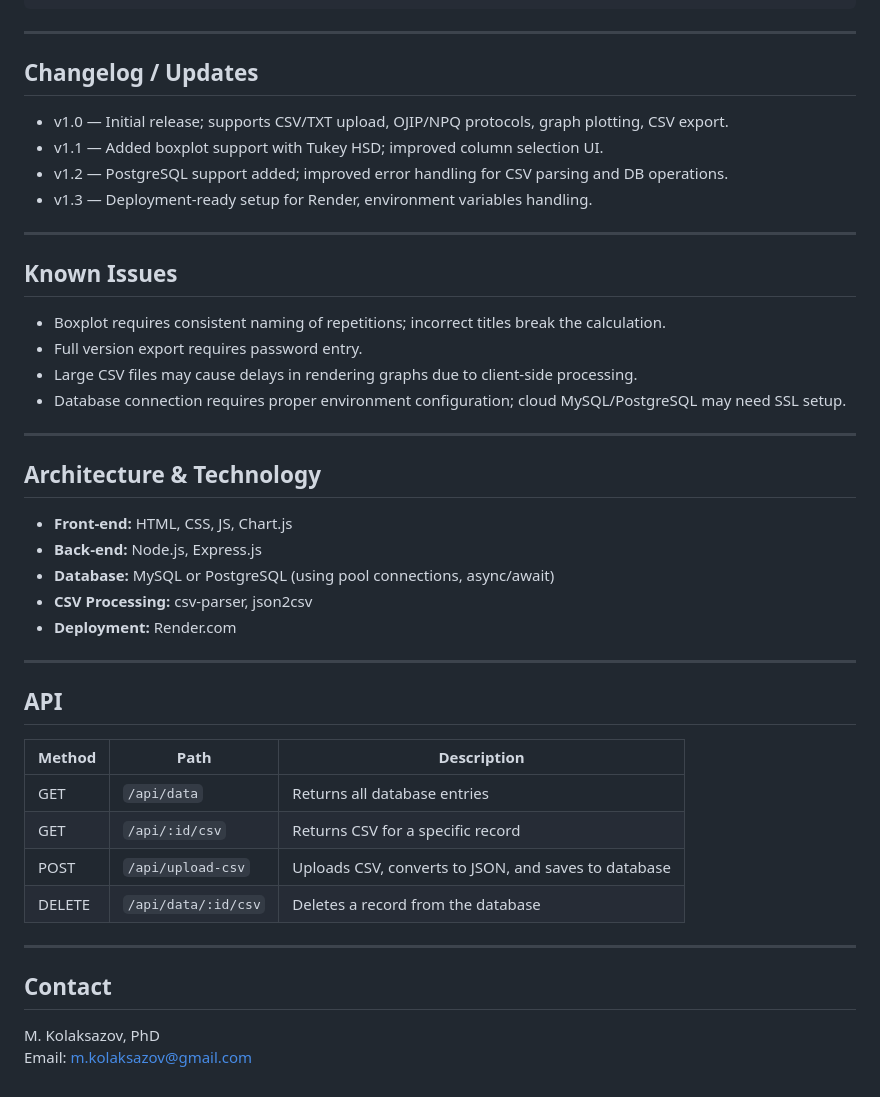
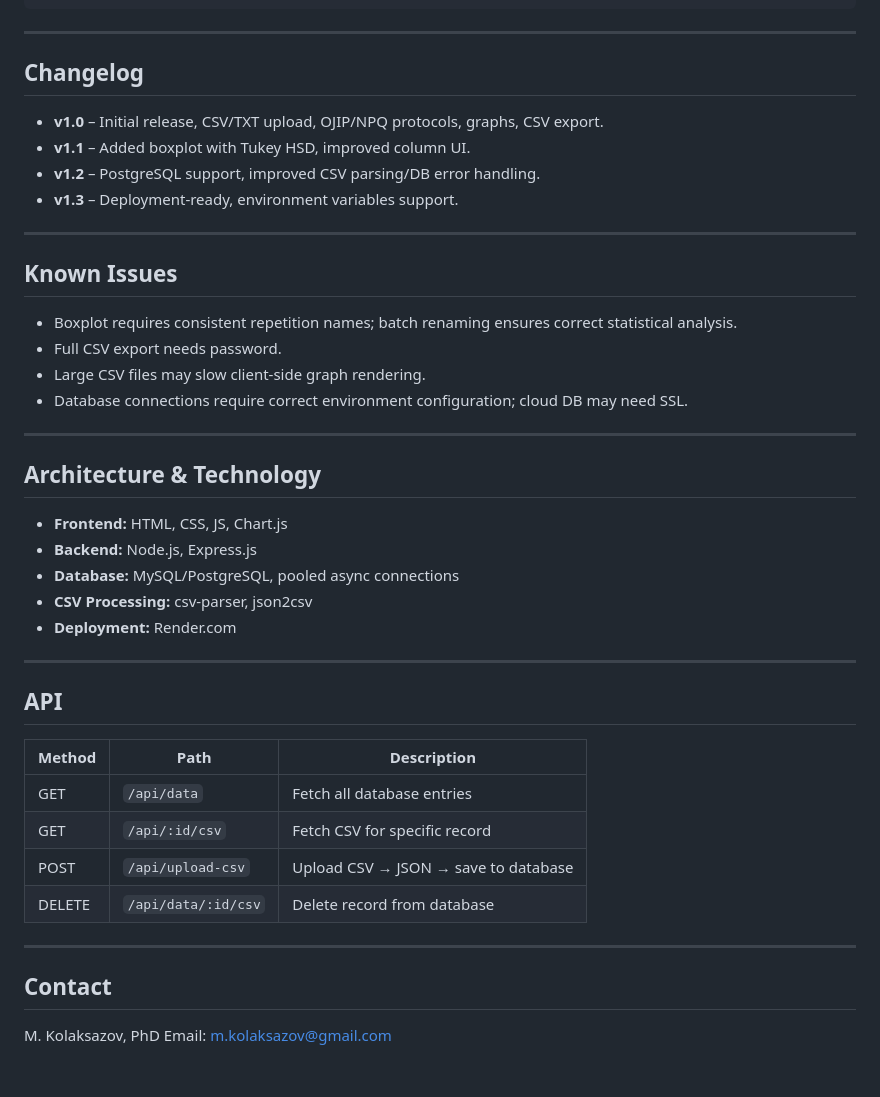
Before and after one commit to MKolaksazov/fluo_app_online, a Markdown page: README.md, the part around the change printed below. Drawn GitHub-style.

```diff
--- a/README.md
+++ b/README.md
@@ -91,45 +90,46 @@ MYSQL_PORT=3306
 
 ---
 
-## Changelog / Updates
+## Changelog
 
-- v1.0 — Initial release; supports CSV/TXT upload, OJIP/NPQ protocols, graph plotting, CSV export.
-- v1.1 — Added boxplot support with Tukey HSD; improved column selection UI.
-- v1.2 — PostgreSQL support added; improved error handling for CSV parsing and DB operations.
-- v1.3 — Deployment-ready setup for Render, environment variables handling.
+* **v1.0** – Initial release, CSV/TXT upload, OJIP/NPQ protocols, graphs, CSV export.
+* **v1.1** – Added boxplot with Tukey HSD, improved column UI.
+* **v1.2** – PostgreSQL support, improved CSV parsing/DB error handling.
+* **v1.3** – Deployment-ready, environment variables support.
 
 ---
 
 ## Known Issues
 
-- Boxplot requires consistent naming of repetitions; incorrect titles break the calculation.
-- Full version export requires password entry.
-- Large CSV files may cause delays in rendering graphs due to client-side processing.
-- Database connection requires proper environment configuration; cloud MySQL/PostgreSQL may need SSL setup.
+* Boxplot requires consistent repetition names; batch renaming ensures correct statistical analysis.
+* Full CSV export needs password.
+* Large CSV files may slow client-side graph rendering.
+* Database connections require correct environment configuration; cloud DB may need SSL.
 
 ---
 
 ## Architecture & Technology
 
-- **Front-end:** HTML, CSS, JS, Chart.js
-- **Back-end:** Node.js, Express.js
-- **Database:** MySQL or PostgreSQL (using pool connections, async/await)
-- **CSV Processing:** csv-parser, json2csv
-- **Deployment:** Render.com
+* **Frontend:** HTML, CSS, JS, Chart.js
+* **Backend:** Node.js, Express.js
+* **Database:** MySQL/PostgreSQL, pooled async connections
+* **CSV Processing:** csv-parser, json2csv
+* **Deployment:** Render.com
 
 ---
 
 ## API
 
-| Method | Path | Description |
-|--------|------|------------|
-| GET | `/api/data` | Returns all database entries |
-| GET | `/api/:id/csv` | Returns CSV for a specific record |
-| POST | `/api/upload-csv` | Uploads CSV, converts to JSON, and saves to database |
-| DELETE | `/api/data/:id/csv` | Deletes a record from the database |
+| Method | Path                | Description                          |
+| ------ | ------------------- | ------------------------------------ |
+| GET    | `/api/data`         | Fetch all database entries           |
+| GET    | `/api/:id/csv`      | Fetch CSV for specific record        |
+| POST   | `/api/upload-csv`   | Upload CSV → JSON → save to database |
+| DELETE | `/api/data/:id/csv` | Delete record from database          |
 
 ---
 
 ## Contact
+
 M. Kolaksazov, PhD
-Email: m.kolaksazov@gmail.com
+Email: [m.kolaksazov@gmail.com](mailto:m.kolaksazov@gmail.com)
```
Also changed, not shown: other parts of README.md (+36 -37 lines).
